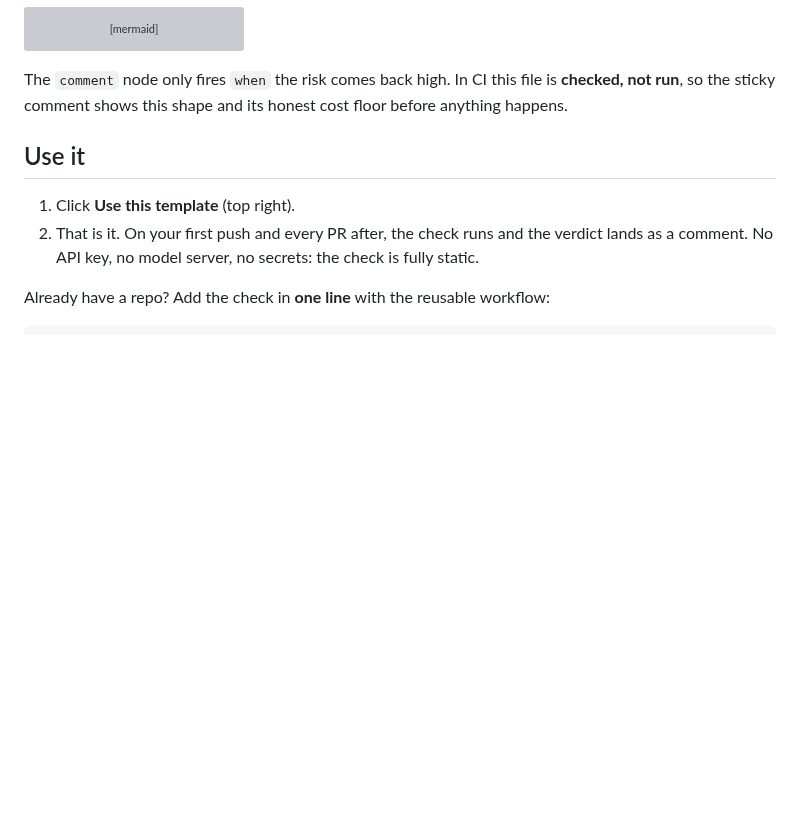
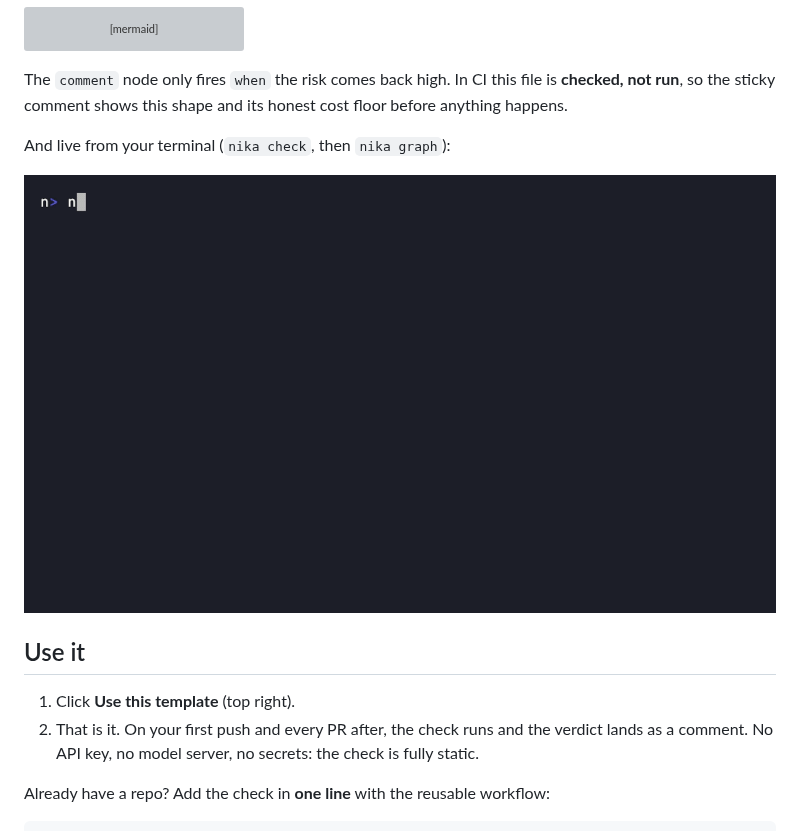
Before and after one commit to supernovae-st/nika-actions-starter, a Markdown page: README.md, the part around the change. Rendered like a GitHub page; pictures changed too: media/check-and-graph.gif (added); blank space fills up the shorter version; grey boxes are pictures that could not be loaded.

Commit message:
readme: add the nika-generated terminal gif (check plus graph)

```diff
--- a/README.md
+++ b/README.md
@@ -34,6 +34,12 @@ graph TD
 The `comment` node only fires `when` the risk comes back high. In CI this file
 is **checked, not run**, so the sticky comment shows this shape and its honest
 cost floor before anything happens.
+
+And live from your terminal (`nika check`, then `nika graph`):
+
+<p align="center">
+  <img src="media/check-and-graph.gif" alt="nika check returns a clean verdict with the honest cost floor, then nika graph draws the DAG in the terminal" width="900">
+</p>
 
 ## Use it
 
```
